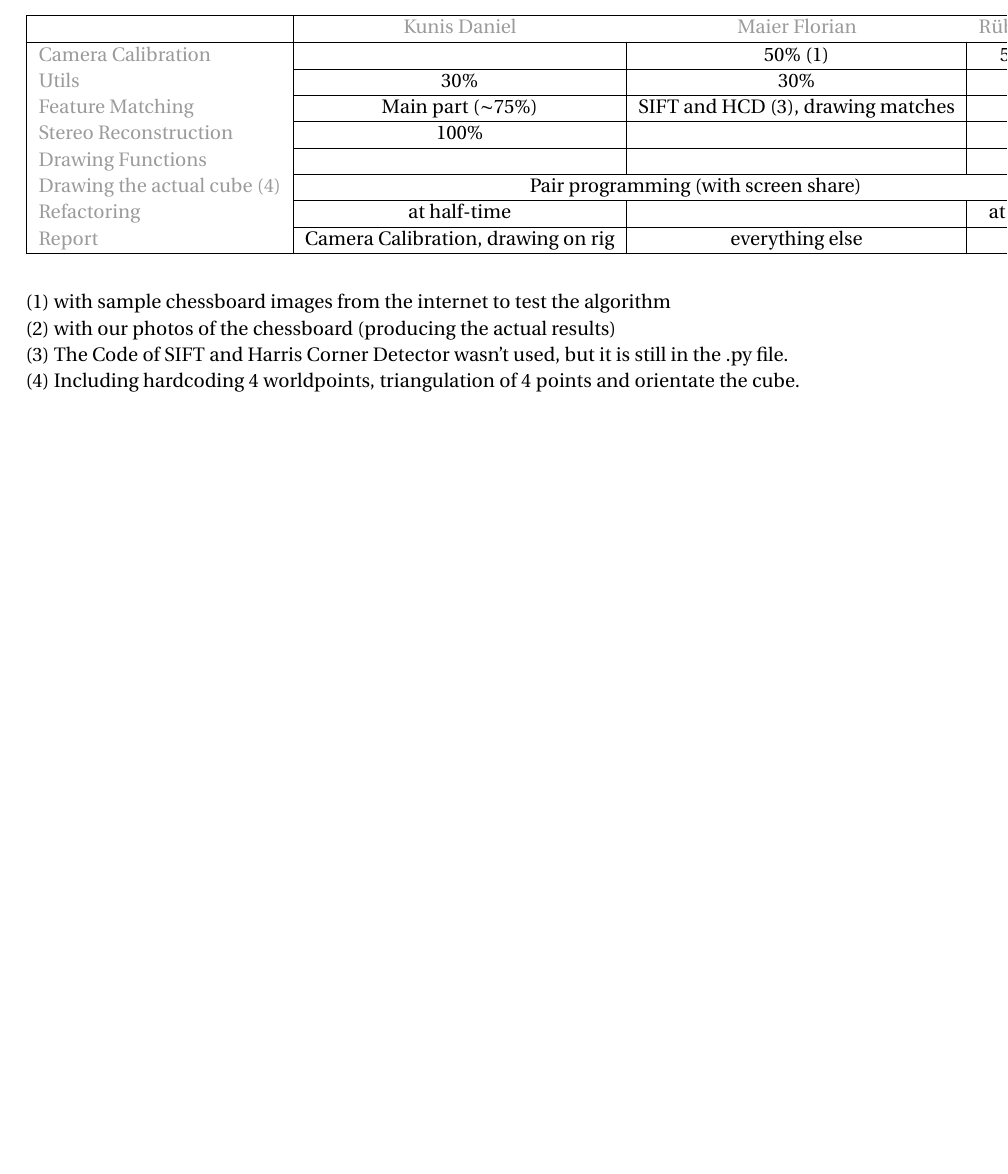
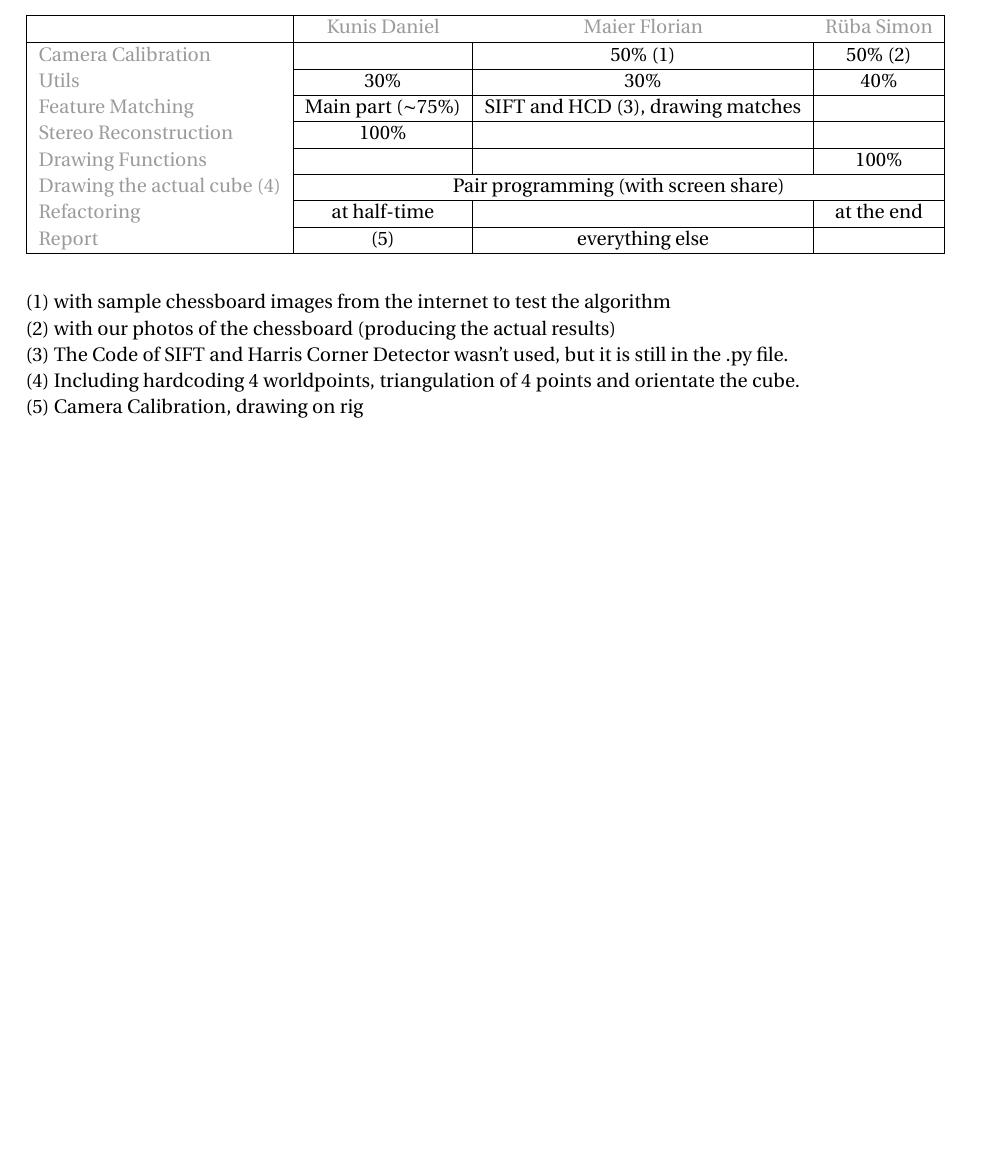
Before and after one commit to dankunis/visual-geometry-project, a LaTeX document (report/Report.tex): part of page 9 of 9, cut so that both start at the same text, the shorter picture padded with empty space. Compiled offline with pdfLaTeX.

Commit message:
changed report table

```diff
--- a/report/Report.tex
+++ b/report/Report.tex
@@ -189,9 +189,9 @@ At this time we have the cameras for all frames. Using a photo-editor (e.g. GIMP
 {\color[HTML]{9B9B9B} Drawing Functions}       & \multicolumn{1}{c|}{}                       & \multicolumn{1}{c|}{}                                  & 100\%                             \\ \cline{2-4}
 {\color[HTML]{9B9B9B} Drawing the actual cube (4)} & \multicolumn{3}{c|}{Pair programming (with screen share)}                                                                                \\ \cline{2-4}
 {\color[HTML]{9B9B9B} Refactoring}             & \multicolumn{1}{c|}{at half-time}           & \multicolumn{1}{c|}{}                                  & at the end                        \\ \cline{2-4}
-{\color[HTML]{9B9B9B} Report}                  & \multicolumn{1}{c|}{Camera Calibration, drawing on rig}     & \multicolumn{1}{c|}{everything else}                   &                                   \\ \hline
+{\color[HTML]{9B9B9B} Report}                  & \multicolumn{1}{c|}{(5)}     & \multicolumn{1}{c|}{everything else}                   &                                   \\ \hline
 \end{tabular}
-\end{table}\smallskip\noindent(1) with sample chessboard images from the internet to test the algorithm\\(2) with our photos of the chessboard (producing the actual results)\\(3) The Code of SIFT and Harris Corner Detector wasn't used, but it is still in the .py file.\\(4) Including hardcoding 4 worldpoints, triangulation of 4 points and orientate the cube.
+\end{table}\smallskip\noindent(1) with sample chessboard images from the internet to test the algorithm\\(2) with our photos of the chessboard (producing the actual results)\\(3) The Code of SIFT and Harris Corner Detector wasn't used, but it is still in the .py file.\\(4) Including hardcoding 4 worldpoints, triangulation of 4 points and orientate the cube.\\(5) Camera Calibration, drawing on rig
 
 
 %%% End document
```
Also changed, not shown: 3 other files.
